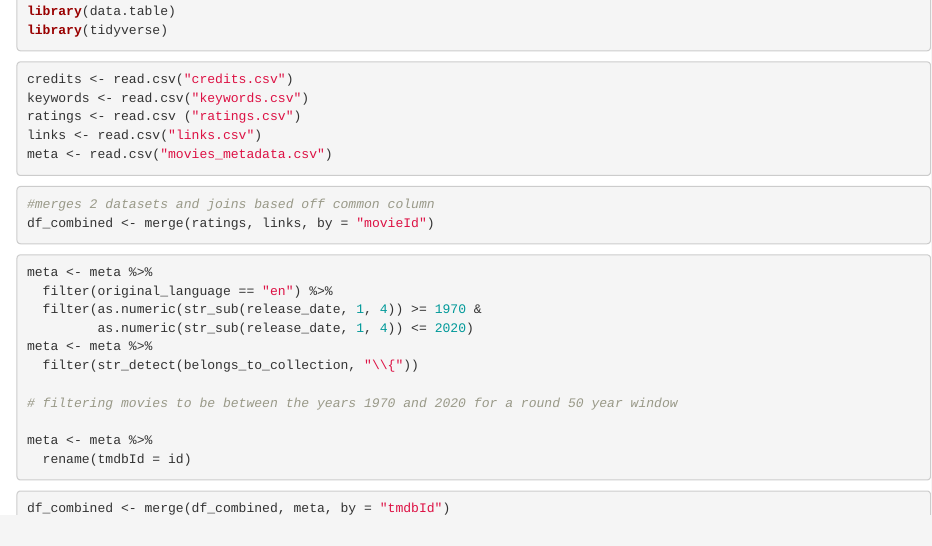
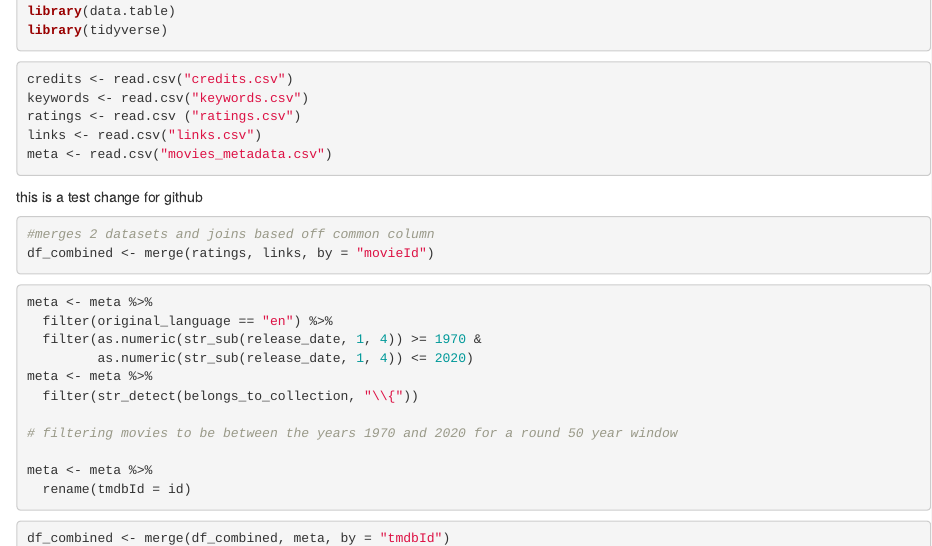
Before and after one commit to hslack1/SeniorProject-SP24, an R Markdown document (401 Research.Rmd): the page in a window 1100 px wide, from 210 px down. Rendered offline with R 4.5, knitr and Pandoc, with nearby package versions; the code chunks are not run, so their results and figures are left out.

Commit message:
Update 401 Research.Rmd
Testing commits to github

````diff
--- a/401 Research.Rmd
+++ b/401 Research.Rmd
@@ -21,7 +21,7 @@ links <- read.csv("links.csv")
 meta <- read.csv("movies_metadata.csv")
 
 ```
-
+this is a test change for github
 ```{r}
 #merges 2 datasets and joins based off common column
 df_combined <- merge(ratings, links, by = "movieId")
````
